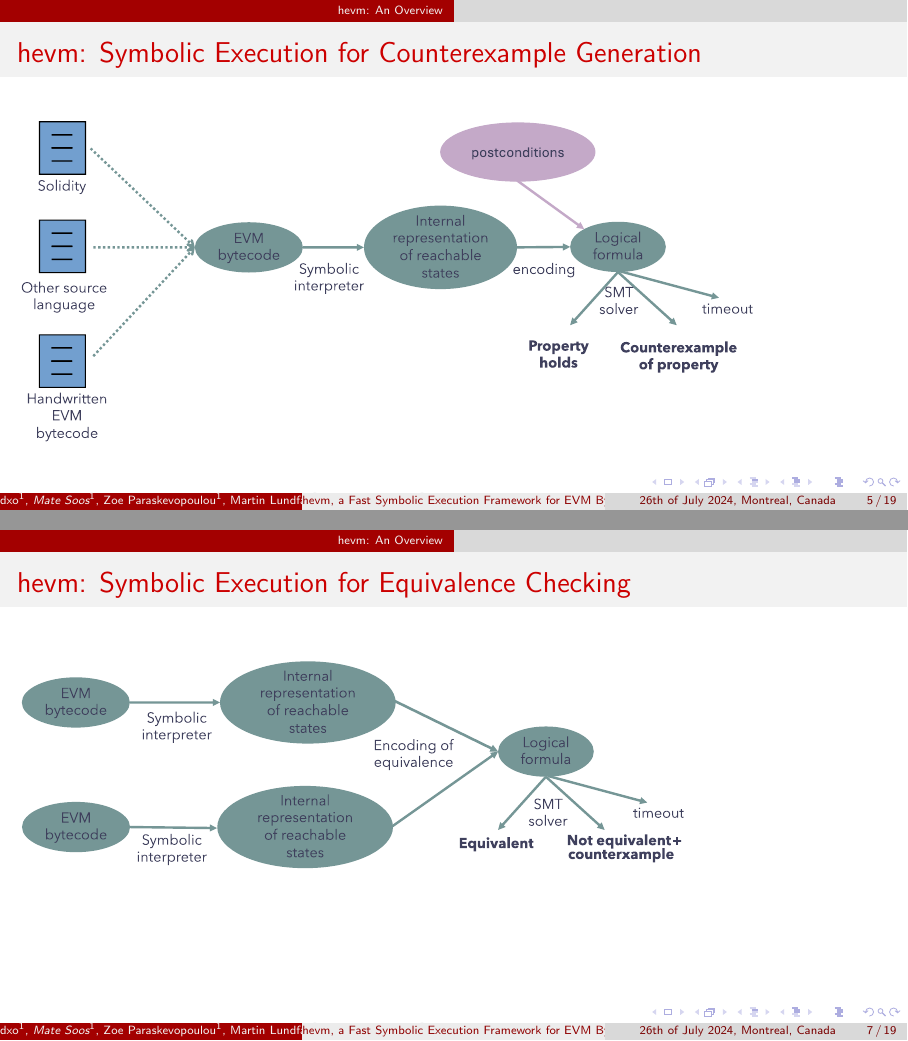
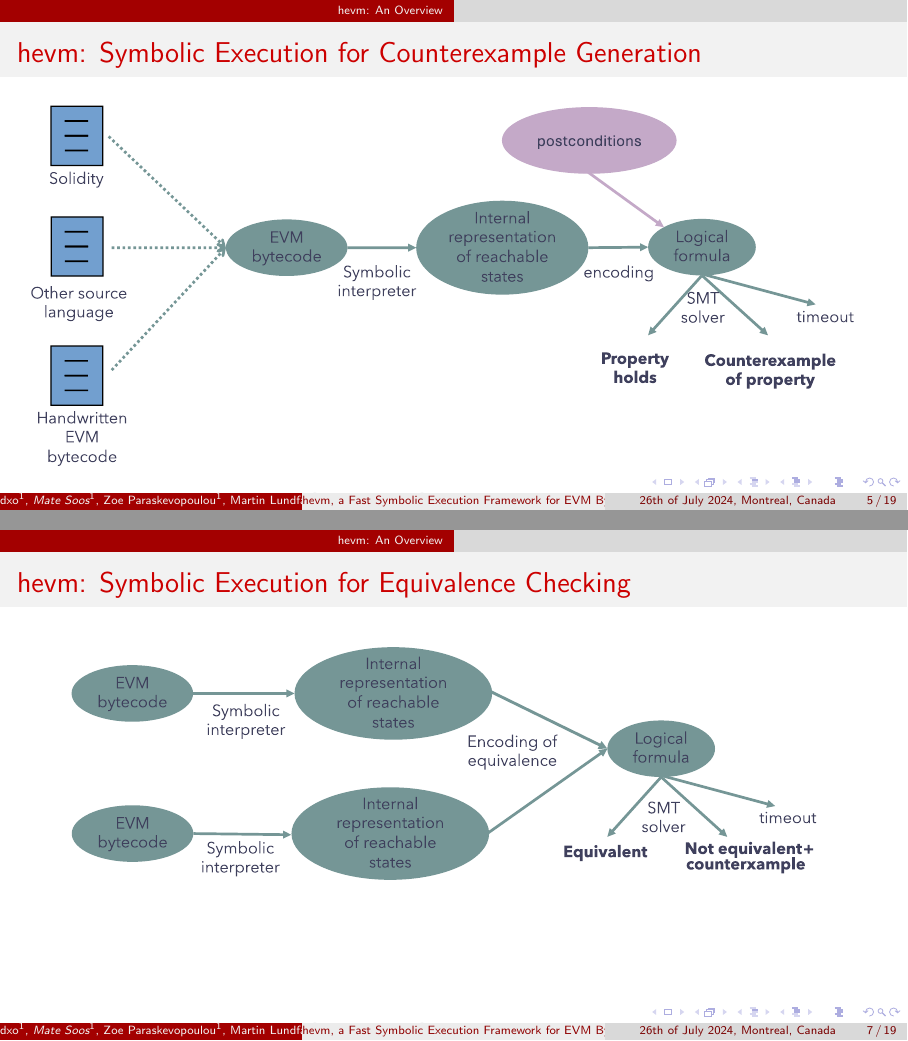
Before and after one commit to msooseth/hevm-presentation, LaTeX slides (presentation.tex): pages 5 and 7 of 19, joined at a grey line. Compiled offline with pdfLaTeX.

Commit message:
Center, fill

```diff
--- a/presentation.tex
+++ b/presentation.tex
@@ -146,7 +146,8 @@ Downsides:
 %\end{frame}
 
 \begin{frame}{hevm: Symbolic Execution for Counterexample Generation}
-\includegraphics[scale=0.4]{pipeline}
+\centering
+\includegraphics[scale=0.45]{pipeline}
 \end{frame}
 
 \begin{frame}[fragile=singleslide]{hevm: Symbolic Execution for Counterexample Generation}
@@ -189,7 +190,8 @@ Fuzzing never finds this edge-case. Symbolic execution always finds it.
 %\end{frame}
 
 \begin{frame}{hevm: Symbolic Execution for Equivalence Checking}
-\includegraphics[scale=0.4]{equivalence-pipeline}
+\centering
+\includegraphics[scale=0.45]{equivalence-pipeline}
 \end{frame}
 
 
```
